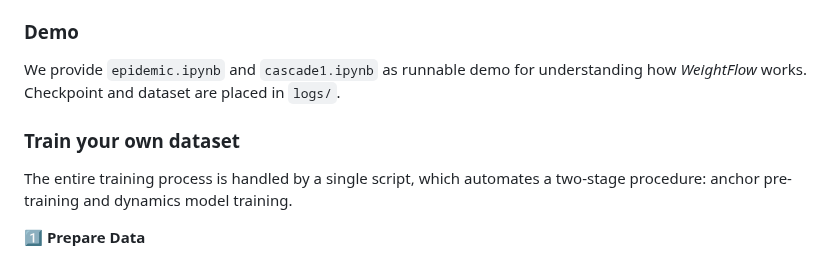
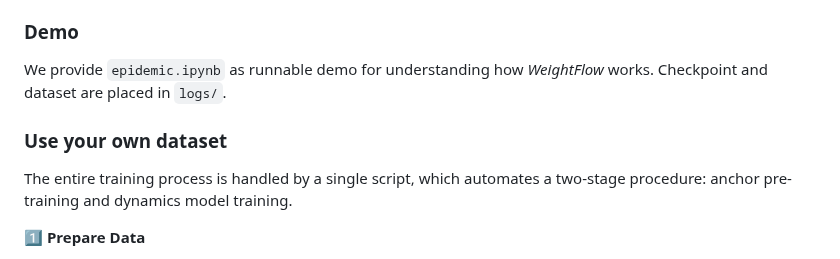
Before and after one commit to tsinghua-fib-lab/WeightFlow, a Markdown page: README.md, the part around the change. Drawn GitHub-style.

```diff
--- a/README.md
+++ b/README.md
@@ -35,9 +35,9 @@ WeightFlow relies on standard deep learning libraries.
 
 ### Demo
 
-We provide `epidemic.ipynb` and `cascade1.ipynb` as runnable demo for understanding how *WeightFlow* works. Checkpoint and dataset are placed in `logs/`.
+We provide `epidemic.ipynb` as runnable demo for understanding how *WeightFlow* works. Checkpoint and dataset are placed in `logs/`.
 
-### Train your own dataset
+### Use your own dataset
 
 The entire training process is handled by a single script, which automates a two-stage procedure: anchor pre-training and dynamics model training.
 
```
